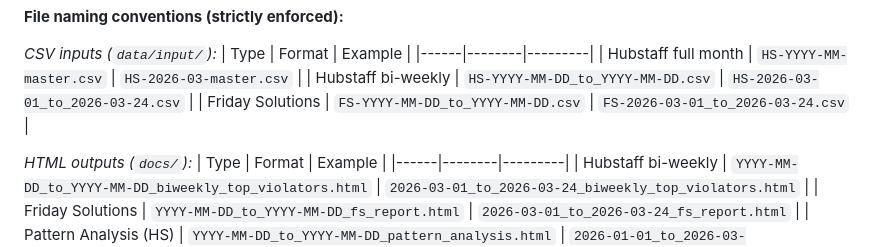
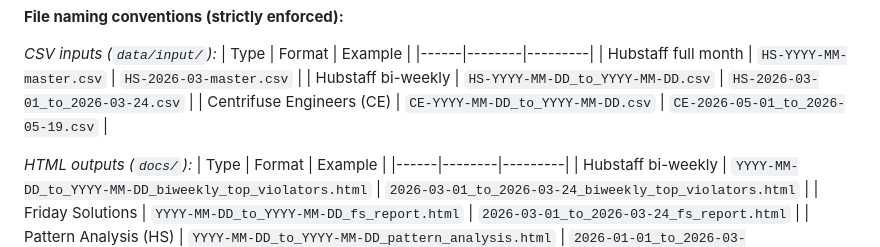
Before and after one commit to aaqib-labs/hubstaff-performance-reports, a Markdown page: CLAUDE.md, the part around the change. Rendered like a GitHub page.

Commit message:
Docs: Update CE input CSV naming convention FS- → CE-
Co-Authored-By: Claude Sonnet 4.6 (1M context) <noreply@anthropic.com>

```diff
--- a/CLAUDE.md
+++ b/CLAUDE.md
@@ -45,7 +45,7 @@ CLAUDE.md            This file
 |------|--------|---------|
 | Hubstaff full month | `HS-YYYY-MM-master.csv` | `HS-2026-03-master.csv` |
 | Hubstaff bi-weekly | `HS-YYYY-MM-DD_to_YYYY-MM-DD.csv` | `HS-2026-03-01_to_2026-03-24.csv` |
-| Friday Solutions | `FS-YYYY-MM-DD_to_YYYY-MM-DD.csv` | `FS-2026-03-01_to_2026-03-24.csv` |
+| Centrifuse Engineers (CE) | `CE-YYYY-MM-DD_to_YYYY-MM-DD.csv` | `CE-2026-05-01_to_2026-05-19.csv` |
 
 *HTML outputs (`docs/`):*
 | Type | Format | Example |
```
